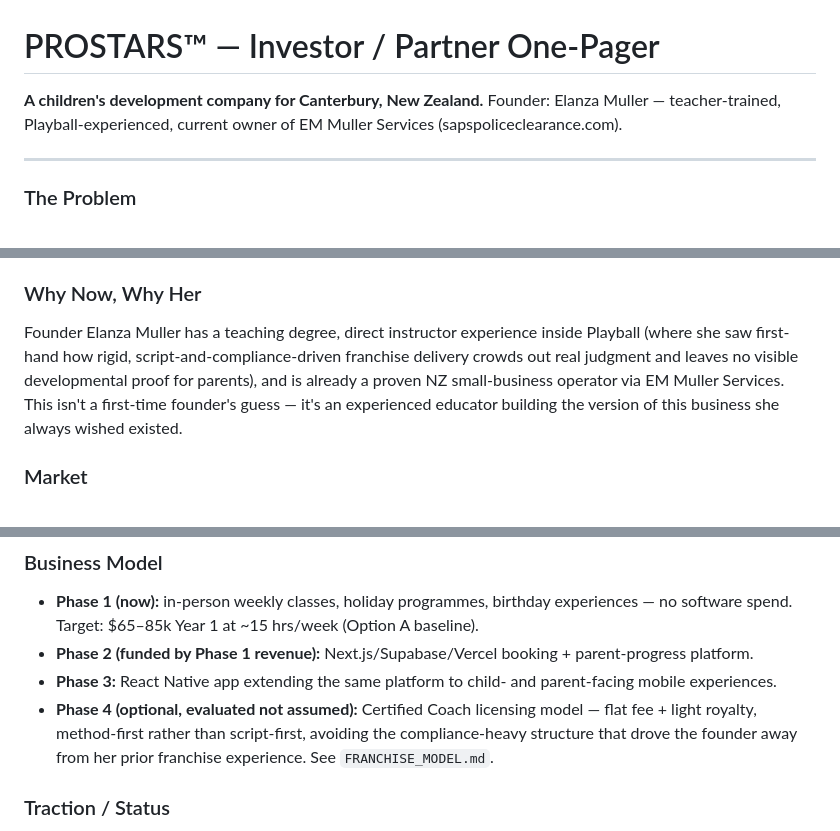
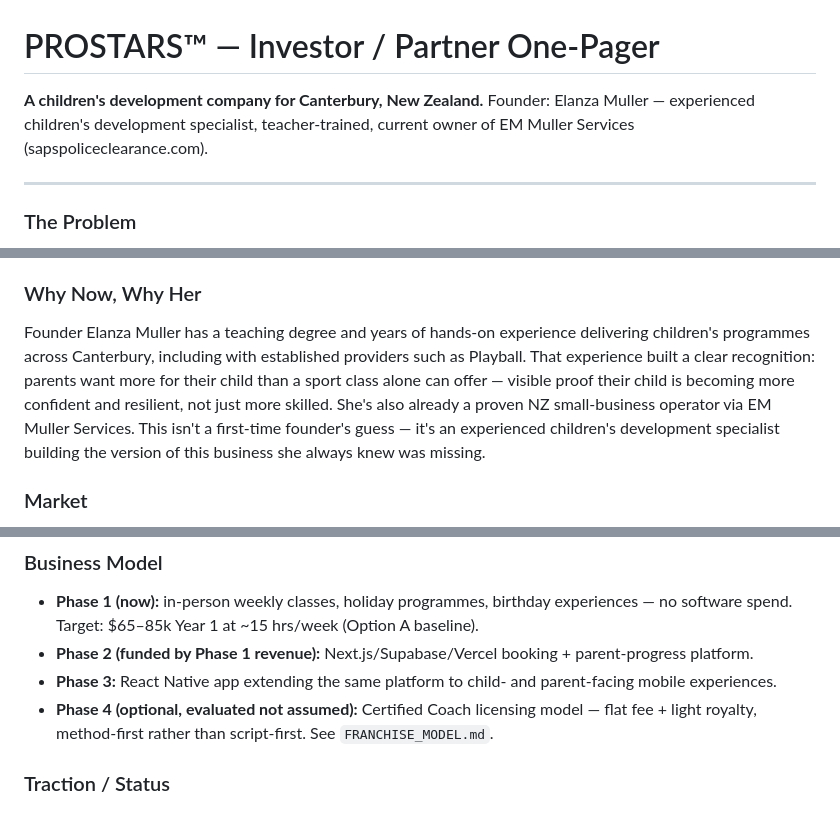
Before and after one commit to 911duplessis/ProStars, a Markdown page: docs/INVESTOR_ONE_PAGER.md, 3 parts joined by grey strips. Drawn GitHub-style.

Commit message:
Lead with founder's own specialist identity, not Playball

```diff
--- a/docs/INVESTOR_ONE_PAGER.md
+++ b/docs/INVESTOR_ONE_PAGER.md
@@ -1,7 +1,7 @@
 # PROSTARS™ — Investor / Partner One-Pager
 
 **A children's development company for Canterbury, New Zealand.**
-Founder: Elanza Muller — teacher-trained, Playball-experienced, current owner of EM Muller Services (sapspoliceclearance.com).
+Founder: Elanza Muller — experienced children's development specialist, teacher-trained, current owner of EM Muller Services (sapspoliceclearance.com).
 
 ---
 
@@ -12,7 +12,7 @@ Canterbury parents are stuck between two unsatisfying options: generic sport cla
 **PROSTARS** delivers the **PROSTARS METHOD™** — a two-layer framework that teaches five inner-readiness traits (Presence, Resilience, Observation, Social Connection, Trying) through movement and play, and generates three outer, visible proof-points (Achievement, Respect, Strength) parents can see and share every week. Priced at **$22–25/session** — deliberately positioned in the gap between sport and psychology, where parents don't need to understand the pedagogy; they already feel the problem.
 
 ### Why Now, Why Her
-Founder Elanza Muller has a teaching degree, direct instructor experience inside Playball (where she saw first-hand how rigid, script-and-compliance-driven franchise delivery crowds out real judgment and leaves no visible developmental proof for parents), and is already a proven NZ small-business operator via EM Muller Services. This isn't a first-time founder's guess — it's an experienced educator building the version of this business she always wished existed.
+Founder Elanza Muller has a teaching degree and years of hands-on experience delivering children's programmes across Canterbury, including with established providers such as Playball. That experience built a clear recognition: parents want more for their child than a sport class alone can offer — visible proof their child is becoming more confident and resilient, not just more skilled. She's also already a proven NZ small-business operator via EM Muller Services. This isn't a first-time founder's guess — it's an experienced children's development specialist building the version of this business she always knew was missing.
 
 ### Market
 - Canterbury, NZ, immediate addressable market: primary-school-aged children (4–8 core, expanding to 12) across Christchurch.
@@ -23,7 +23,7 @@ Founder Elanza Muller has a teaching degree, direct instructor experience inside
 - **Phase 1 (now):** in-person weekly classes, holiday programmes, birthday experiences — no software spend. Target: $65–85k Year 1 at ~15 hrs/week (Option A baseline).
 - **Phase 2 (funded by Phase 1 revenue):** Next.js/Supabase/Vercel booking + parent-progress platform.
 - **Phase 3:** React Native app extending the same platform to child- and parent-facing mobile experiences.
-- **Phase 4 (optional, evaluated not assumed):** Certified Coach licensing model — flat fee + light royalty, method-first rather than script-first, avoiding the compliance-heavy structure that drove the founder away from her prior franchise experience. See `FRANCHISE_MODEL.md`.
+- **Phase 4 (optional, evaluated not assumed):** Certified Coach licensing model — flat fee + light royalty, method-first rather than script-first. See `FRANCHISE_MODEL.md`.
 
 ### Traction / Status
 - Full brand strategy, positioning research, and Canterbury market signal work completed by the founder's team in mid-2026 (archived in `911duplessis/Mullers/03_PROKIDS`).
```
